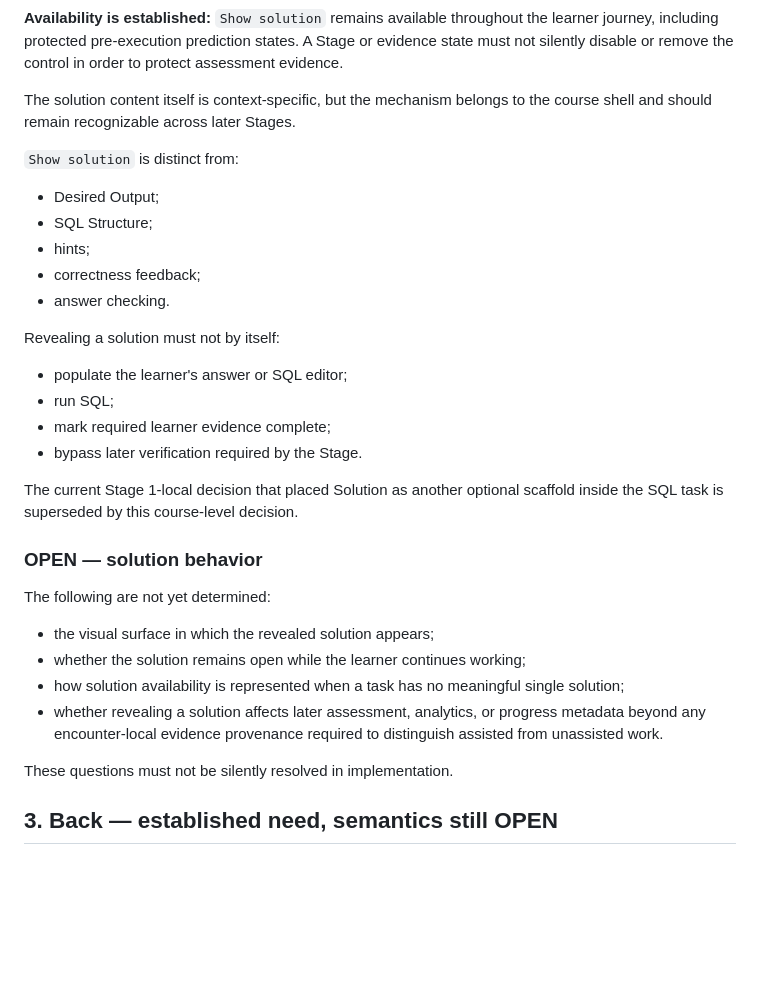
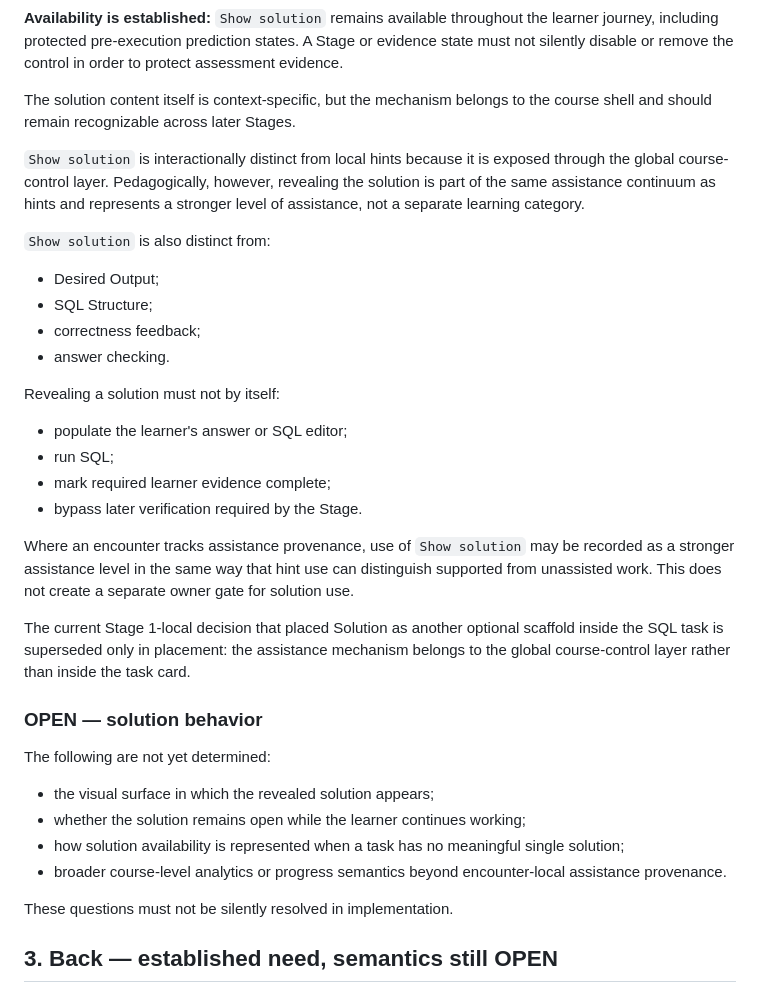
Before and after one commit to maorprl/sql-expert, a Markdown page: course-design/course-controls.md, the part around the change. Rendered like a GitHub page; blank space fills up the shorter version.

Commit message:
Clarify Show solution as assistance

```diff
--- a/course-design/course-controls.md
+++ b/course-design/course-controls.md
@@ -36,11 +36,12 @@ The control should be presented as an explicit button/action in the course-level
 
 The solution content itself is context-specific, but the mechanism belongs to the course shell and should remain recognizable across later Stages.
 
-`Show solution` is distinct from:
+`Show solution` is interactionally distinct from local hints because it is exposed through the global course-control layer. Pedagogically, however, revealing the solution is part of the same assistance continuum as hints and represents a stronger level of assistance, not a separate learning category.
+
+`Show solution` is also distinct from:
 
 - Desired Output;
 - SQL Structure;
-- hints;
 - correctness feedback;
 - answer checking.
 
@@ -51,7 +52,9 @@ Revealing a solution must not by itself:
 - mark required learner evidence complete;
 - bypass later verification required by the Stage.
 
-The current Stage 1-local decision that placed Solution as another optional scaffold inside the SQL task is superseded by this course-level decision.
+Where an encounter tracks assistance provenance, use of `Show solution` may be recorded as a stronger assistance level in the same way that hint use can distinguish supported from unassisted work. This does not create a separate owner gate for solution use.
+
+The current Stage 1-local decision that placed Solution as another optional scaffold inside the SQL task is superseded only in placement: the assistance mechanism belongs to the global course-control layer rather than inside the task card.
 
 ### OPEN — solution behavior
 
@@ -60,7 +63,7 @@ The following are not yet determined:
 - the visual surface in which the revealed solution appears;
 - whether the solution remains open while the learner continues working;
 - how solution availability is represented when a task has no meaningful single solution;
-- whether revealing a solution affects later assessment, analytics, or progress metadata beyond any encounter-local evidence provenance required to distinguish assisted from unassisted work.
+- broader course-level analytics or progress semantics beyond encounter-local assistance provenance.
 
 These questions must not be silently resolved in implementation.
 
```
